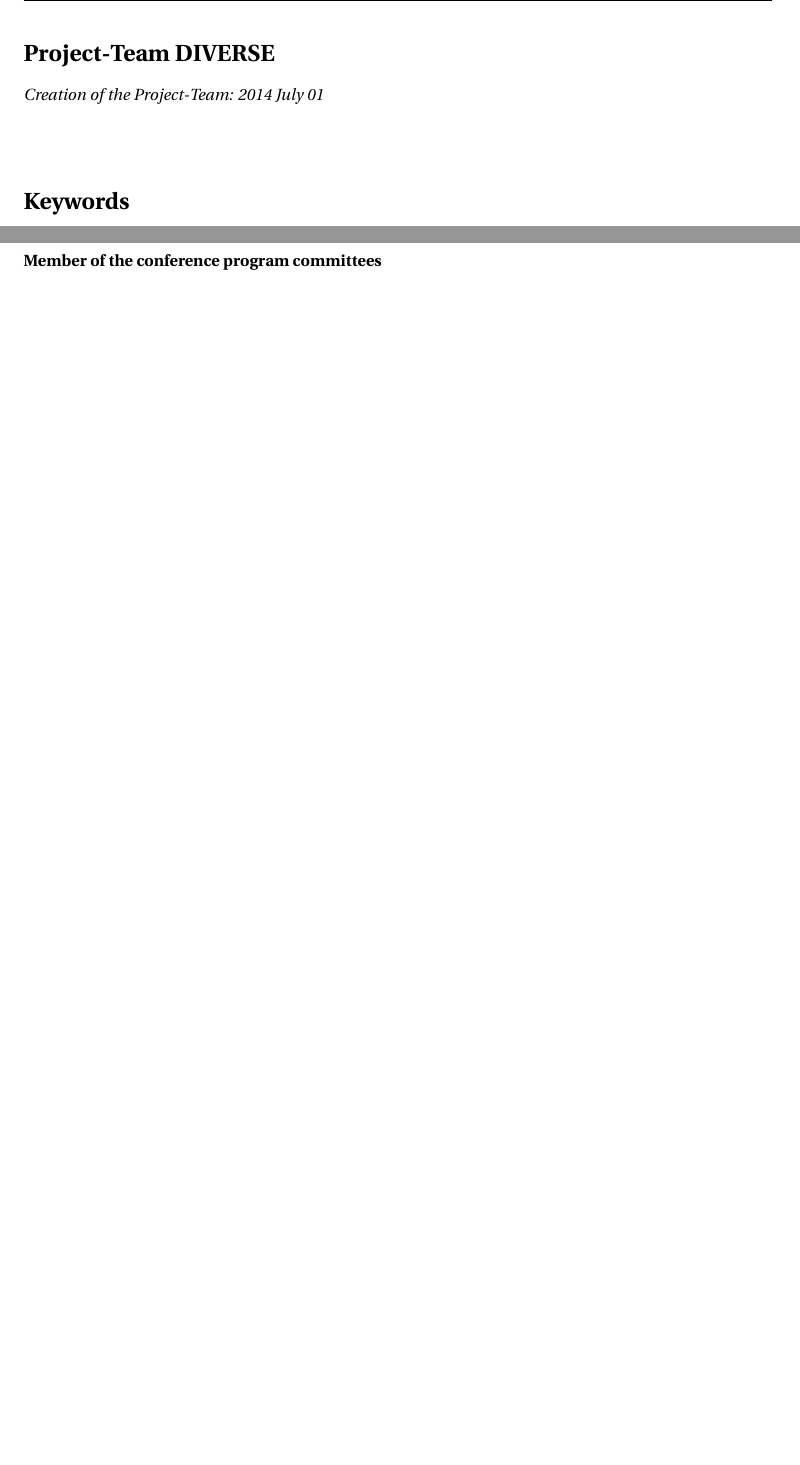
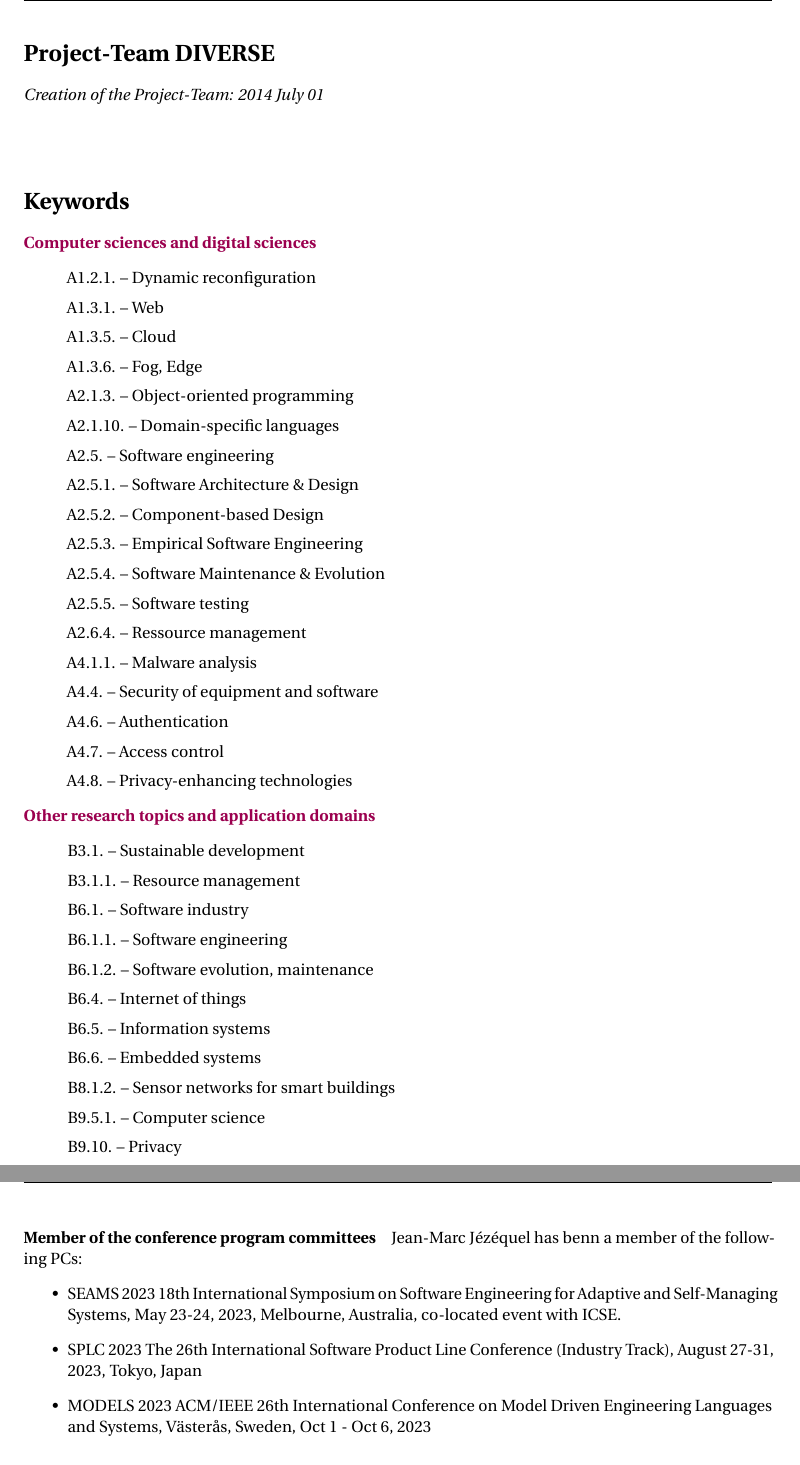
Before and after one commit to diverse-project/RA2023, a LaTeX document (DIVERSE-RA-2023.tex, which reads 00-READONLY-team-data.tex, 11-dissemination.tex): two parts of pages 4 and 31 of 40 before the commit and two parts of pages 4 and 33 of 42 after it, joined at a grey line, cut so that both start at the same text, the shorter picture padded with empty space. Compiled offline with pdfLaTeX.

Commit message:
Radar push

```diff
--- a/00-READONLY-team-data.tex
+++ b/00-READONLY-team-data.tex
@@ -2,3 +2,36 @@
 \addcontentsline{toc}{section}{Project-Team DIVERSE}
 \raTeamHistory{Creation of the Project-Team: 2014 July 01}
 \section*{Keywords}
+\begin{raKWCompList}
+\raKW{A1.2.1.}{Dynamic reconfiguration}
+\raKW{A1.3.1.}{Web}
+\raKW{A1.3.5.}{Cloud}
+\raKW{A1.3.6.}{Fog, Edge}
+\raKW{A2.1.3.}{Object-oriented programming}
+\raKW{A2.1.10.}{Domain-specific languages}
+\raKW{A2.5.}{Software engineering}
+\raKW{A2.5.1.}{Software Architecture \& Design}
+\raKW{A2.5.2.}{Component-based Design}
+\raKW{A2.5.3.}{Empirical Software Engineering}
+\raKW{A2.5.4.}{Software Maintenance \& Evolution}
+\raKW{A2.5.5.}{Software testing}
+\raKW{A2.6.4.}{Ressource management}
+\raKW{A4.1.1.}{Malware analysis}
+\raKW{A4.4.}{Security of equipment and software}
+\raKW{A4.6.}{Authentication}
+\raKW{A4.7.}{Access control}
+\raKW{A4.8.}{Privacy-enhancing technologies}
+\end{raKWCompList}
+\begin{raKWAppList}
+\raKW{B3.1.}{Sustainable development}
+\raKW{B3.1.1.}{Resource management}
+\raKW{B6.1.}{Software industry}
+\raKW{B6.1.1.}{Software engineering}
+\raKW{B6.1.2.}{Software evolution, maintenance}
+\raKW{B6.4.}{Internet of things}
+\raKW{B6.5.}{Information systems}
+\raKW{B6.6.}{Embedded systems}
+\raKW{B8.1.2.}{Sensor networks for smart buildings}
+\raKW{B9.5.1.}{Computer science}
+\raKW{B9.10.}{Privacy}
+\end{raKWAppList}
--- a/11-dissemination.tex
+++ b/11-dissemination.tex
@@ -38,6 +38,12 @@
 % Suggested paragraph
 \paragraph{Member of the conference program committees}
 \label{DIVERSE:animation-eventselect-member}
+Jean-Marc Jézéquel has benn a member of the following PCs:
+\begin{itemize}
+\item SEAMS 2023 18th International Symposium on Software Engineering for Adaptive and Self-Managing Systems, May 23-24, 2023, Melbourne, Australia, co-located event with ICSE.
+\item SPLC 2023 The 26th International Software Product Line Conference (Industry Track), August 27-31, 2023, Tokyo, Japan
+\item MODELS 2023 ACM/IEEE 26th International Conference on Model Driven Engineering Languages and Systems, Västerås, Sweden, Oct 1 - Oct 6, 2023
+\end{itemize}
 
 % Suggested paragraph
 \paragraph{Reviewer}
--- a/DIVERSE-RA-2023.tex
+++ b/DIVERSE-RA-2023.tex
@@ -5,7 +5,7 @@
 \RArnsr{201422126U}
 \RAtopic{Distributed programming and Software engineering}
 \RAdomain{Networks, Systems and Services, Distributed Computing}
-\RAteamUrl{http://diverse.irisa.fr/}
+\RAteamUrl{https://diverse.irisa.fr/}
 \RAPartnerships{Université Rennes~1, Institut national des sciences appliquées de Rennes, CNRS}
 \RACollaborations{Institut de recherche en informatique et systèmes aléatoires (IRISA)}
 \RAcri{Centre Inria de l'Université de Rennes}
```
Also changed, not shown: 11-dissemination.tex (3 more changed lines).
